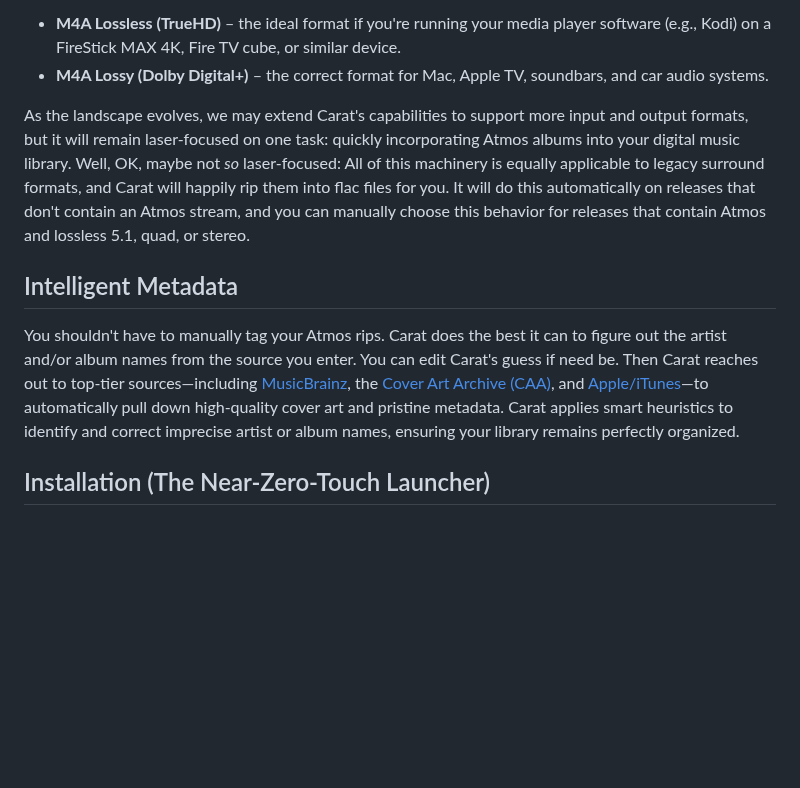
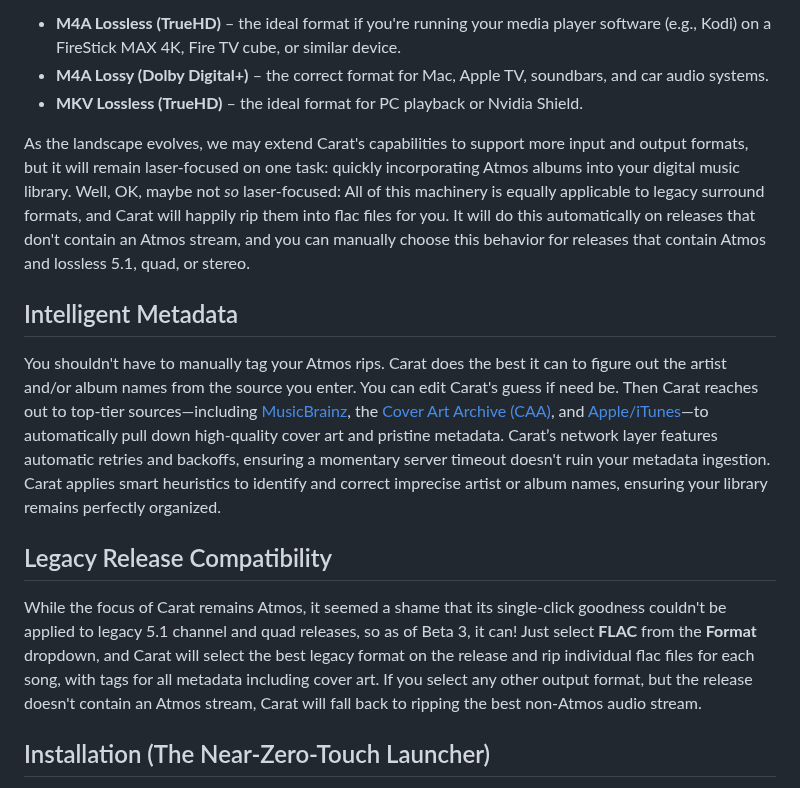
Before and after one commit to jbloch/carat, a Markdown page: README.md, the part around one of its changes. Rendered like a GitHub page; blank space fills up the shorter version.

```diff
--- a/README.md
+++ b/README.md
@@ -26,11 +26,15 @@ Carat is built to handle the chaotic, developing landscape of Atmos release form
 **The Output:** Regardless of what you feed it, Carat standardizes the output into one uniform, library-ready format: **a single, chapterless `.m4a` or `.mkv` file alongside a `.cue` sheet and a `cover.jpg`.** *Why this format?* It is currently the only format that reliably combines true gapless playback with accurate track indexing on media centers like Kodi. You can choose among three variants, depending on what hardware you're using to play your music:
 * **M4A Lossless (TrueHD)** – the ideal format if you're running your media player software (e.g., Kodi) on a FireStick MAX 4K, Fire TV cube, or similar device.
 * **M4A Lossy (Dolby Digital+)** – the correct format for Mac, Apple TV, soundbars, and car audio systems.
+* **MKV Lossless (TrueHD)** – the ideal format for PC playback or Nvidia Shield.
 
 As the landscape evolves, we may extend Carat's capabilities to support more input and output formats, but it will remain laser-focused on one task: quickly incorporating Atmos albums into your digital music library. Well, OK, maybe not _so_ laser-focused: All of this machinery is equally applicable to legacy surround formats, and Carat will happily rip them into flac files for you. It will do this automatically on releases that don't contain an Atmos stream, and you can manually choose this behavior for releases that contain Atmos and lossless 5.1, quad, or stereo.
 
 ## Intelligent Metadata
-You shouldn't have to manually tag your Atmos rips. Carat does the best it can to figure out the artist and/or album names from the source you enter. You can edit Carat's guess if need be. Then Carat reaches out to top-tier sources—including [MusicBrainz](https://musicbrainz.org/), the [Cover Art Archive (CAA)](https://coverartarchive.org/), and [Apple/iTunes](https://www.apple.com/itunes/)—to automatically pull down high-quality cover art and pristine metadata. Carat applies smart heuristics to identify and correct imprecise artist or album names, ensuring your library remains perfectly organized.
+You shouldn't have to manually tag your Atmos rips. Carat does the best it can to figure out the artist and/or album names from the source you enter. You can edit Carat's guess if need be. Then Carat reaches out to top-tier sources—including [MusicBrainz](https://musicbrainz.org/), the [Cover Art Archive (CAA)](https://coverartarchive.org/), and [Apple/iTunes](https://www.apple.com/itunes/)—to automatically pull down high-quality cover art and pristine metadata. Carat’s network layer features automatic retries and backoffs, ensuring a momentary server timeout doesn't ruin your metadata ingestion. Carat applies smart heuristics to identify and correct imprecise artist or album names, ensuring your library remains perfectly organized.
+
+## Legacy Release Compatibility
+While the focus of Carat remains Atmos, it seemed a shame that its single-click goodness couldn't be applied to legacy 5.1 channel and quad releases, so as of Beta 3, it can! Just select **FLAC** from the **Format** dropdown, and Carat will select the best legacy format on the release and rip individual flac files for each song, with tags for all metadata including cover art. If you select any other output format, but the release doesn't contain an Atmos stream, Carat will fall back to ripping the best non-Atmos audio stream.
 
 ## Installation (The Near-Zero-Touch Launcher)
 Carat uses a highly robust, idempotent launcher script that handles both installation and execution. It is designed to never make a mess of your system.
```
Also changed, not shown: other parts of README.md (+4 -4 lines), docs/carat_screenshot.jpg, 6 other files.
